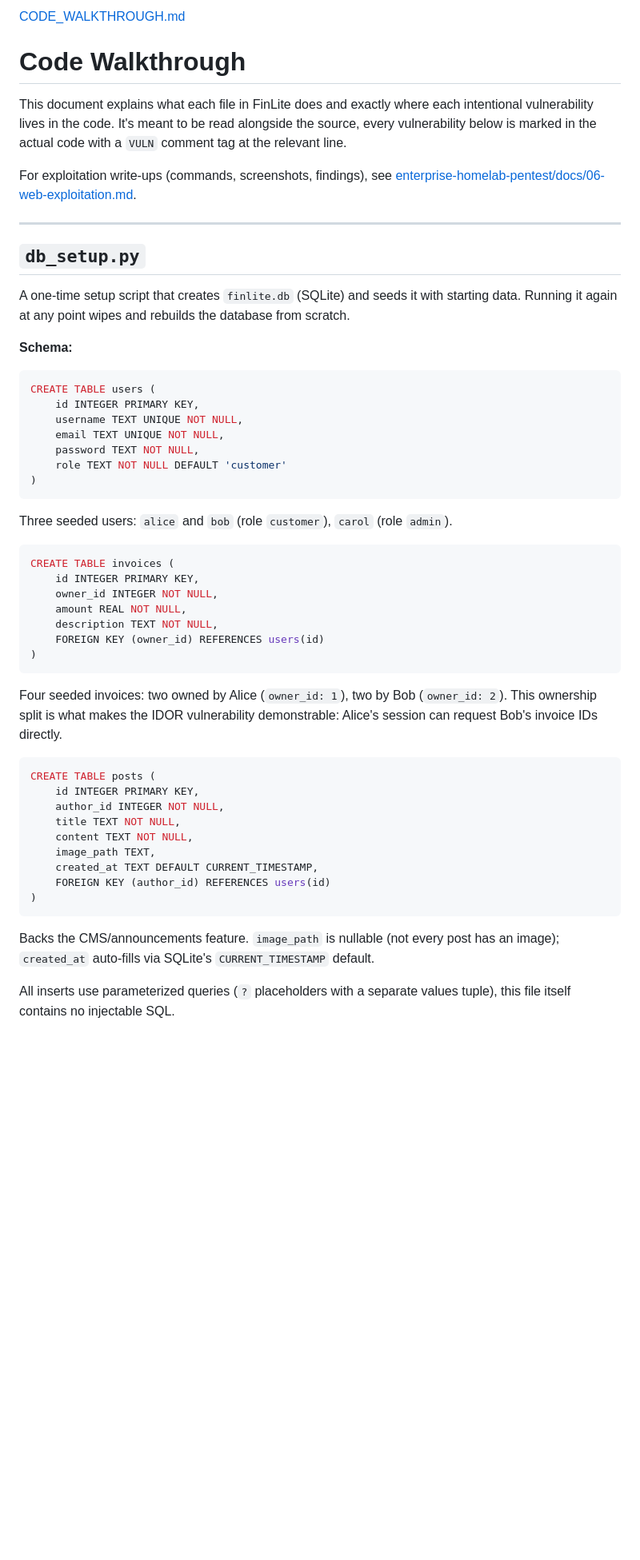
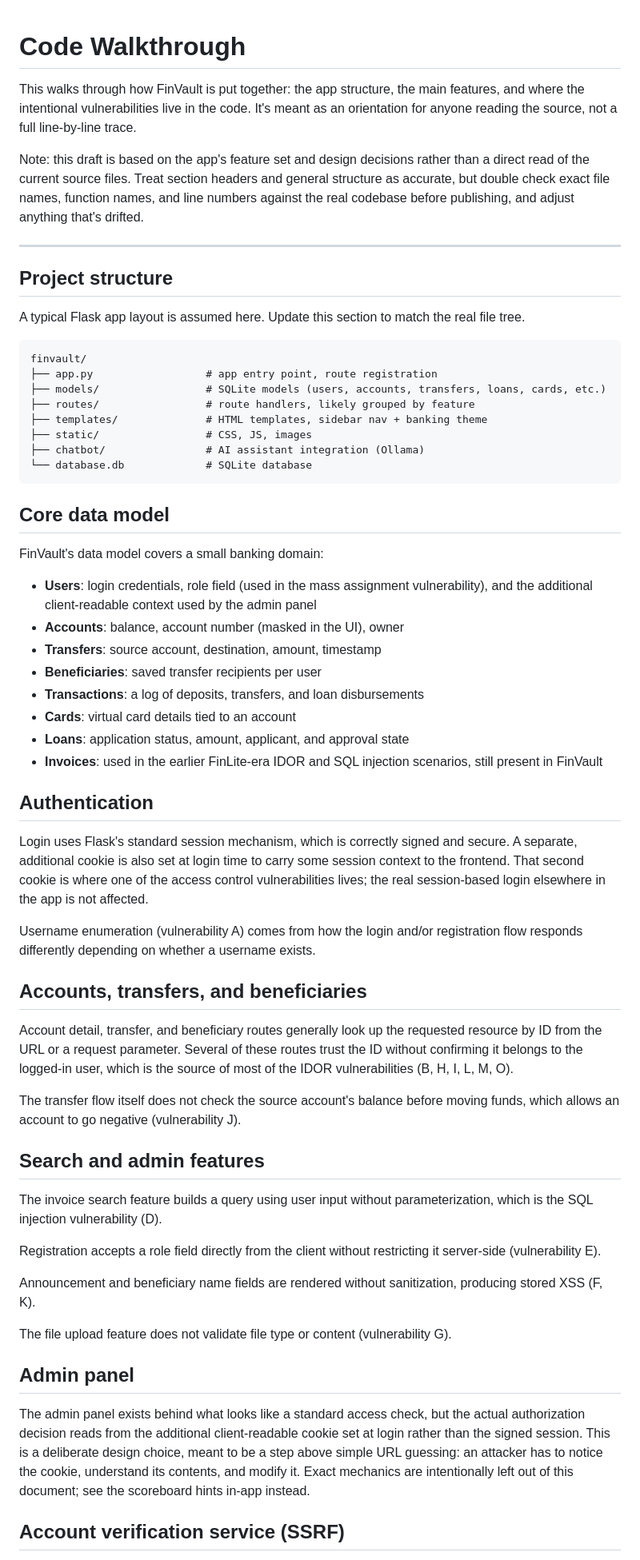
Before and after one commit to Ife41/finlite-vulnerable-webapp, a Markdown page: CODE_WALKTHROUGH.md, the part around one of its changes. Shown at 80% size. Rendered like a GitHub page; blank space fills up the shorter version.

````diff
--- a/CODE_WALKTHROUGH.md
+++ b/CODE_WALKTHROUGH.md
@@ -1,51 +1,64 @@
-[CODE_WALKTHROUGH.md](https://github.com/user-attachments/files/30997411/CODE_WALKTHROUGH.md)
 # Code Walkthrough
 
-This document explains what each file in FinLite does and exactly where each intentional vulnerability lives in the code. It's meant to be read alongside the source, every vulnerability below is marked in the actual code with a `VULN` comment tag at the relevant line.
+This walks through how FinVault is put together: the app structure, the main features, and where the intentional vulnerabilities live in the code. It's meant as an orientation for anyone reading the source, not a full line-by-line trace.
 
-For exploitation write-ups (commands, screenshots, findings), see [enterprise-homelab-pentest/docs/06-web-exploitation.md](https://github.com/Ife41/enterprise-homelab-pentest/blob/main/docs/06-web-exploitation.md).
+Note: this draft is based on the app's feature set and design decisions rather than a direct read of the current source files. Treat section headers and general structure as accurate, but double check exact file names, function names, and line numbers against the real codebase before publishing, and adjust anything that's drifted.
 
 ---
 
-## `db_setup.py`
+## Project structure
 
-A one-time setup script that creates `finlite.db` (SQLite) and seeds it with starting data. Running it again at any point wipes and rebuilds the database from scratch.
+A typical Flask app layout is assumed here. Update this section to match the real file tree.
 
-**Schema:**
+```
+finvault/
+├── app.py                  # app entry point, route registration
+├── models/                 # SQLite models (users, accounts, transfers, loans, cards, etc.)
+├── routes/                 # route handlers, likely grouped by feature
+├── templates/              # HTML templates, sidebar nav + banking theme
+├── static/                 # CSS, JS, images
+├── chatbot/                # AI assistant integration (Ollama)
+└── database.db             # SQLite database
+```
 
-```sql
-CREATE TABLE users (
-    id INTEGER PRIMARY KEY,
-    username TEXT UNIQUE NOT NULL,
-    email TEXT UNIQUE NOT NULL,
-    password TEXT NOT NULL,
-    role TEXT NOT NULL DEFAULT 'customer'
-)
-```
-Three seeded users: `alice` and `bob` (role `customer`), `carol` (role `admin`).
+## Core data model
 
-```sql
-CREATE TABLE invoices (
-    id INTEGER PRIMARY KEY,
-    owner_id INTEGER NOT NULL,
-    amount REAL NOT NULL,
-    description TEXT NOT NULL,
-    FOREIGN KEY (owner_id) REFERENCES users(id)
-)
-```
-Four seeded invoices: two owned by Alice (`owner_id: 1`), two by Bob (`owner_id: 2`). This ownership split is what makes the IDOR vulnerability demonstrable: Alice's session can request Bob's invoice IDs directly.
+FinVault's data model covers a small banking domain:
 
-```sql
-CREATE TABLE posts (
-    id INTEGER PRIMARY KEY,
-    author_id INTEGER NOT NULL,
-    title TEXT NOT NULL,
-    content TEXT NOT NULL,
-    image_path TEXT,
-    created_at TEXT DEFAULT CURRENT_TIMESTAMP,
-    FOREIGN KEY (author_id) REFERENCES users(id)
-)
-```
-Backs the CMS/announcements feature. `image_path` is nullable (not every post has an image); `created_at` auto-fills via SQLite's `CURRENT_TIMESTAMP` default.
+- **Users**: login credentials, role field (used in the mass assignment vulnerability), and the additional client-readable context used by the admin panel
+- **Accounts**: balance, account number (masked in the UI), owner
+- **Transfers**: source account, destination, amount, timestamp
+- **Beneficiaries**: saved transfer recipients per user
+- **Transactions**: a log of deposits, transfers, and loan disbursements
+- **Cards**: virtual card details tied to an account
+- **Loans**: application status, amount, applicant, and approval state
+- **Invoices**: used in the earlier FinLite-era IDOR and SQL injection scenarios, still present in FinVault
 
-All inserts use parameterized queries (`?` placeholders with a separate values tuple), this file itself contains no injectable SQL.
+## Authentication
+
+Login uses Flask's standard session mechanism, which is correctly signed and secure. A separate, additional cookie is also set at login time to carry some session context to the frontend. That second cookie is where one of the access control vulnerabilities lives; the real session-based login elsewhere in the app is not affected.
+
+Username enumeration (vulnerability A) comes from how the login and/or registration flow responds differently depending on whether a username exists.
+
+## Accounts, transfers, and beneficiaries
+
+Account detail, transfer, and beneficiary routes generally look up the requested resource by ID from the URL or a request parameter. Several of these routes trust the ID without confirming it belongs to the logged-in user, which is the source of most of the IDOR vulnerabilities (B, H, I, L, M, O).
+
+The transfer flow itself does not check the source account's balance before moving funds, which allows an account to go negative (vulnerability J).
+
+## Search and admin features
+
+The invoice search feature builds a query using user input without parameterization, which is the SQL injection vulnerability (D).
+
+Registration accepts a role field directly from the client without restricting it server-side (vulnerability E).
+
+Announcement and beneficiary name fields are rendered without sanitization, producing stored XSS (F, K).
+
+The file upload feature does not validate file type or content (vulnerability G).
+
+## Admin panel
+
+The admin panel exists behind what looks like a standard access check, but the actual authorization decision reads from the additional client-readable cookie set at login rather than the signed session. This is a deliberate design choice, meant to be a step above simple URL guessing: an attacker has to notice the cookie, understand its contents, and modify it. Exact mechanics are intentionally left out of this document; see the scoreboard hints in-app instead.
+
+## Account verification service (SSRF)
+
````
Also changed, not shown: other parts of CODE_WALKTHROUGH.md (+36 -100 lines).
